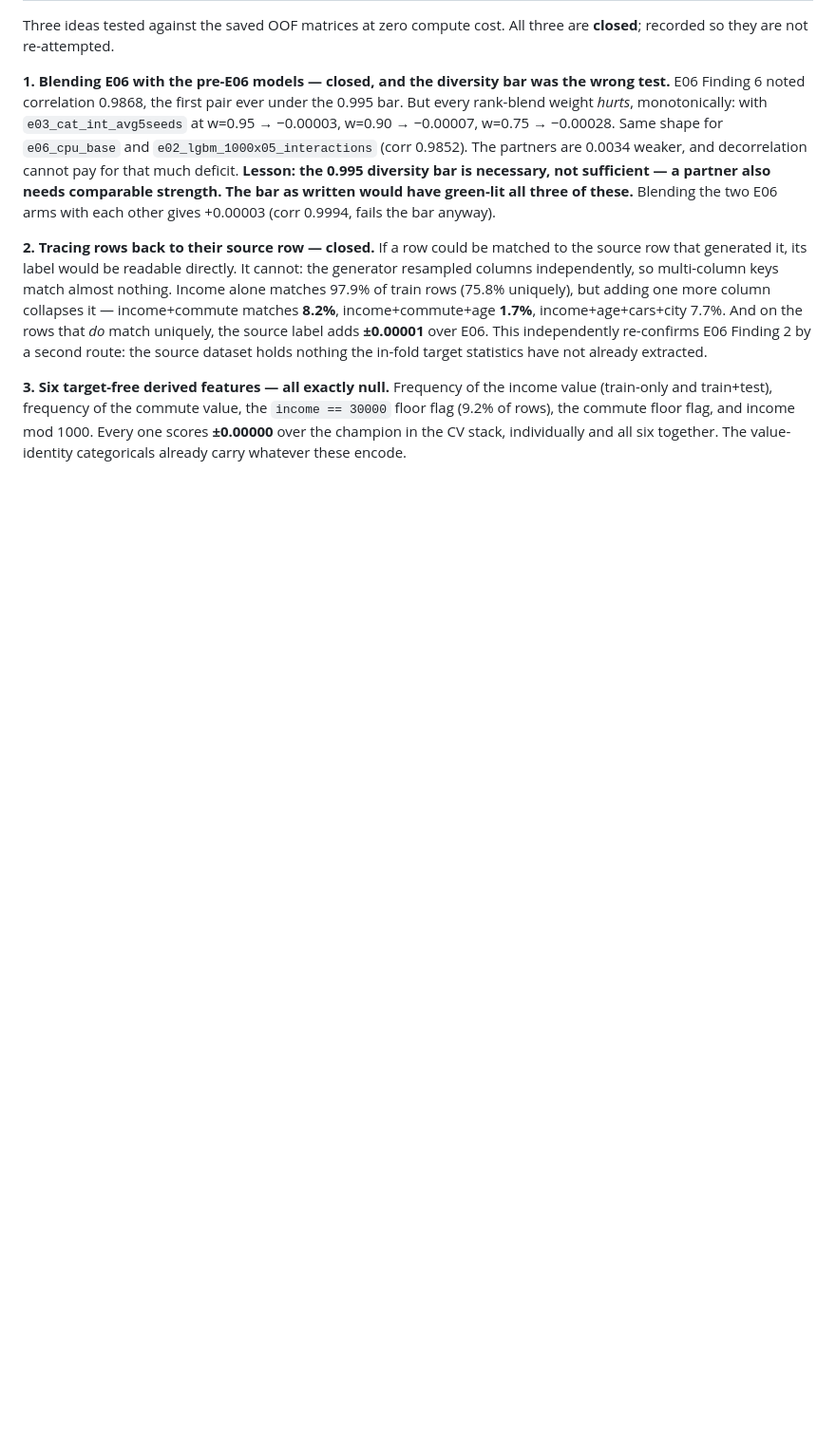
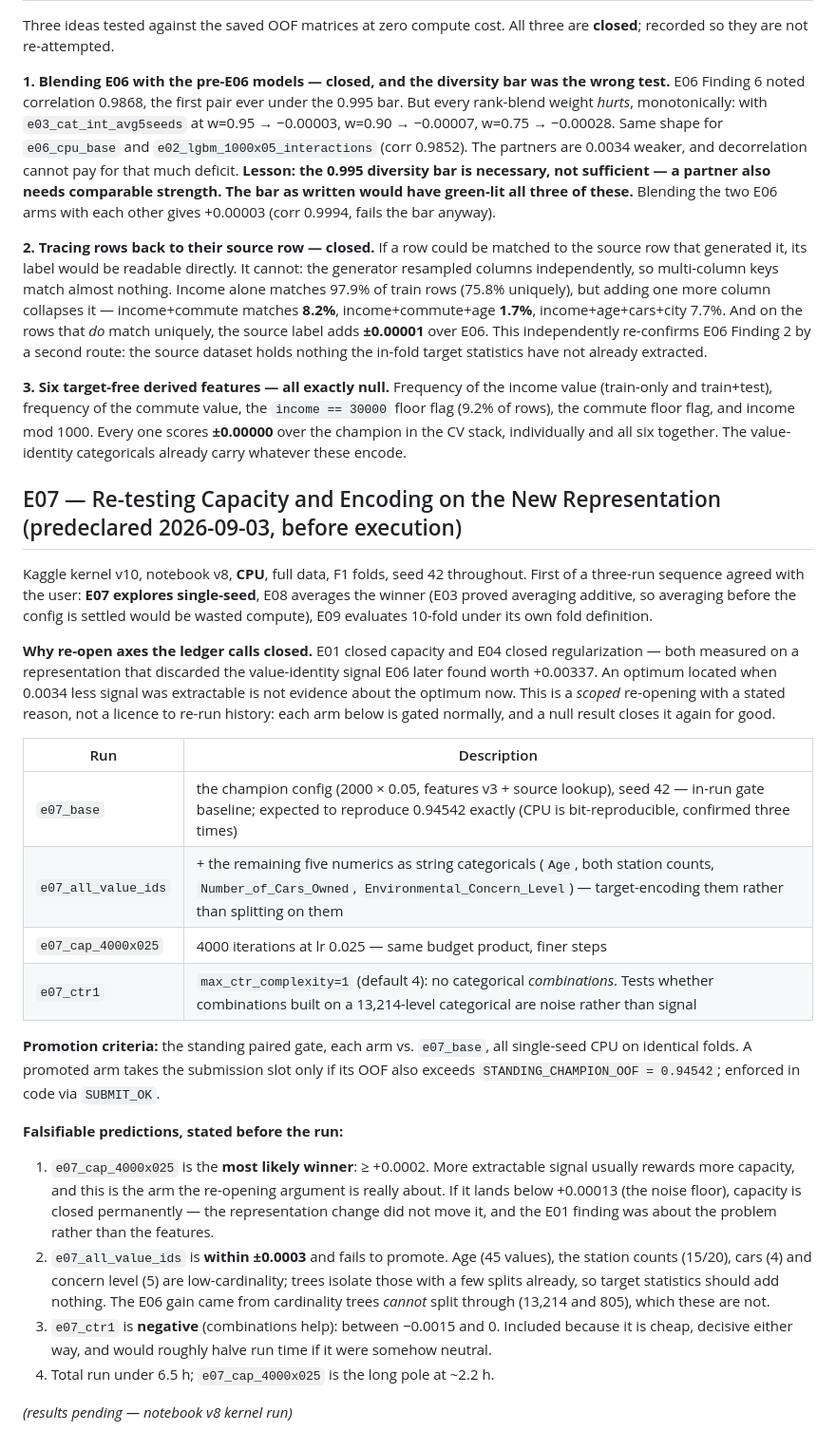
Before and after one commit to tuannm3812/kaggle-s6e9-predicting-electric-vehicle-purchases, a Markdown page: docs/4_experiment_ledger.md, the part around the change. Shown at 95% size. Rendered like a GitHub page; blank space fills up the shorter version.

Commit message:
docs(ledger): predeclare E07 — scoped re-opening of capacity and encoding
E01/E04 closed capacity and regularization against a representation that
discarded the value-identity signal, so those optima are not evidence
about the current one. Four single-seed arms, gate and falsifiable
predictions frozen before the run. Plan records the agreed E07/E08/E09
sequence.

Co-Authored-By: Claude Fable 5 <noreply@anthropic.com>

```diff
--- a/docs/4_experiment_ledger.md
+++ b/docs/4_experiment_ledger.md
@@ -722,3 +722,53 @@ value, the `income == 30000` floor flag (9.2% of rows), the commute
 floor flag, and income mod 1000. Every one scores **±0.00000** over the
 champion in the CV stack, individually and all six together. The
 value-identity categoricals already carry whatever these encode.
+
+
+## E07 — Re-testing Capacity and Encoding on the New Representation (predeclared 2026-09-03, before execution)
+
+Kaggle kernel v10, notebook v8, **CPU**, full data, F1 folds, seed 42
+throughout. First of a three-run sequence agreed with the user:
+**E07 explores single-seed**, E08 averages the winner (E03 proved
+averaging additive, so averaging before the config is settled would be
+wasted compute), E09 evaluates 10-fold under its own fold definition.
+
+**Why re-open axes the ledger calls closed.** E01 closed capacity and
+E04 closed regularization — both measured on a representation that
+discarded the value-identity signal E06 later found worth +0.00337. An
+optimum located when 0.0034 less signal was extractable is not evidence
+about the optimum now. This is a *scoped* re-opening with a stated
+reason, not a licence to re-run history: each arm below is gated
+normally, and a null result closes it again for good.
+
+| Run | Description |
+| --- | --- |
+| `e07_base` | the champion config (2000 × 0.05, features v3 + source lookup), seed 42 — in-run gate baseline; expected to reproduce 0.94542 exactly (CPU is bit-reproducible, confirmed three times) |
+| `e07_all_value_ids` | + the remaining five numerics as string categoricals (`Age`, both station counts, `Number_of_Cars_Owned`, `Environmental_Concern_Level`) — target-encoding them rather than splitting on them |
+| `e07_cap_4000x025` | 4000 iterations at lr 0.025 — same budget product, finer steps |
+| `e07_ctr1` | `max_ctr_complexity=1` (default 4): no categorical *combinations*. Tests whether combinations built on a 13,214-level categorical are noise rather than signal |
+
+**Promotion criteria:** the standing paired gate, each arm vs.
+`e07_base`, all single-seed CPU on identical folds. A promoted arm takes
+the submission slot only if its OOF also exceeds
+`STANDING_CHAMPION_OOF = 0.94542`; enforced in code via `SUBMIT_OK`.
+
+**Falsifiable predictions, stated before the run:**
+
+1. `e07_cap_4000x025` is the **most likely winner**: ≥ +0.0002. More
+   extractable signal usually rewards more capacity, and this is the
+   arm the re-opening argument is really about. If it lands below
+   +0.00013 (the noise floor), capacity is closed permanently — the
+   representation change did not move it, and the E01 finding was about
+   the problem rather than the features.
+2. `e07_all_value_ids` is **within ±0.0003** and fails to promote. Age
+   (45 values), the station counts (15/20), cars (4) and concern level
+   (5) are low-cardinality; trees isolate those with a few splits
+   already, so target statistics should add nothing. The E06 gain came
+   from cardinality trees *cannot* split through (13,214 and 805), which
+   these are not.
+3. `e07_ctr1` is **negative** (combinations help): between −0.0015 and
+   0. Included because it is cheap, decisive either way, and would
+   roughly halve run time if it were somehow neutral.
+4. Total run under 6.5 h; `e07_cap_4000x025` is the long pole at ~2.2 h.
+
+*(results pending — notebook v8 kernel run)*
```
Also changed, not shown: docs/3_implementation_plan.md (+14 -0 lines).
